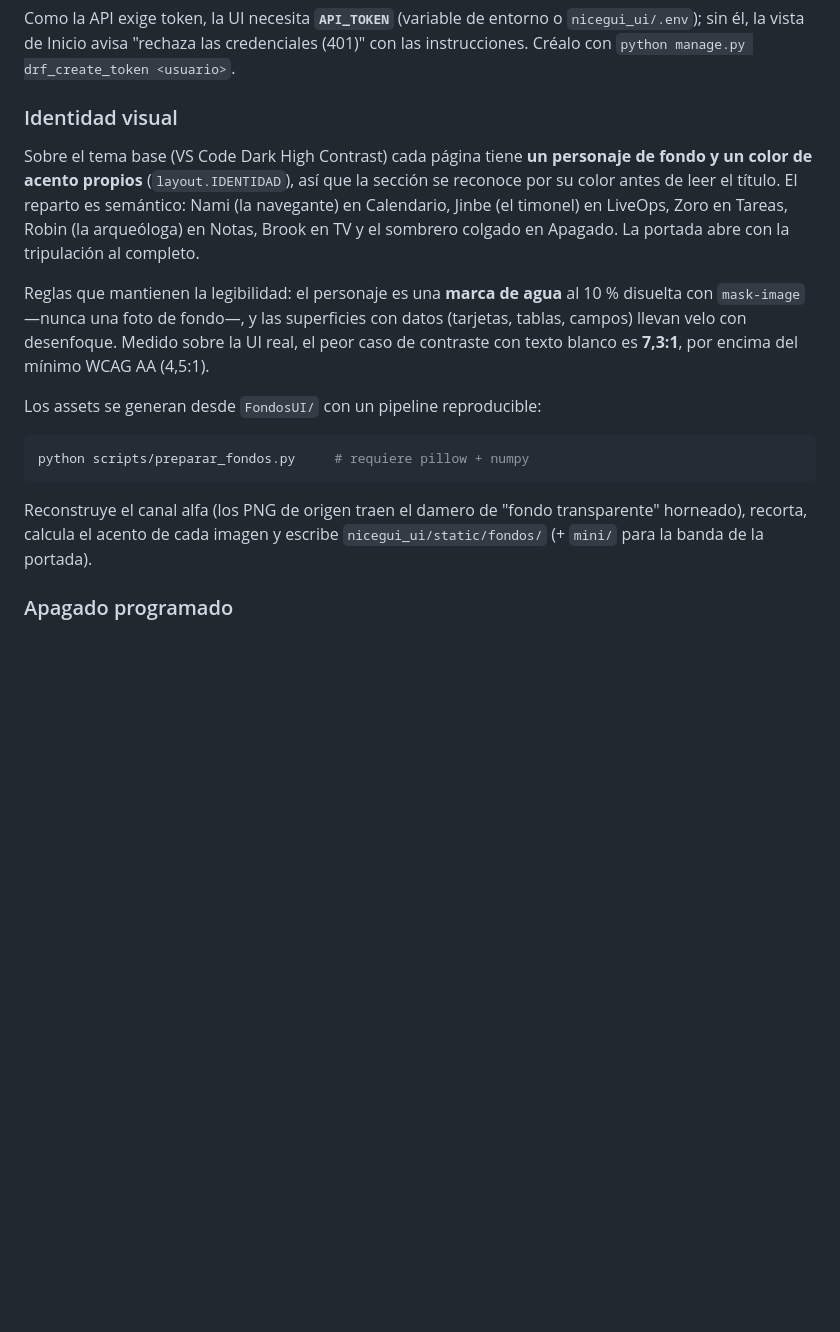
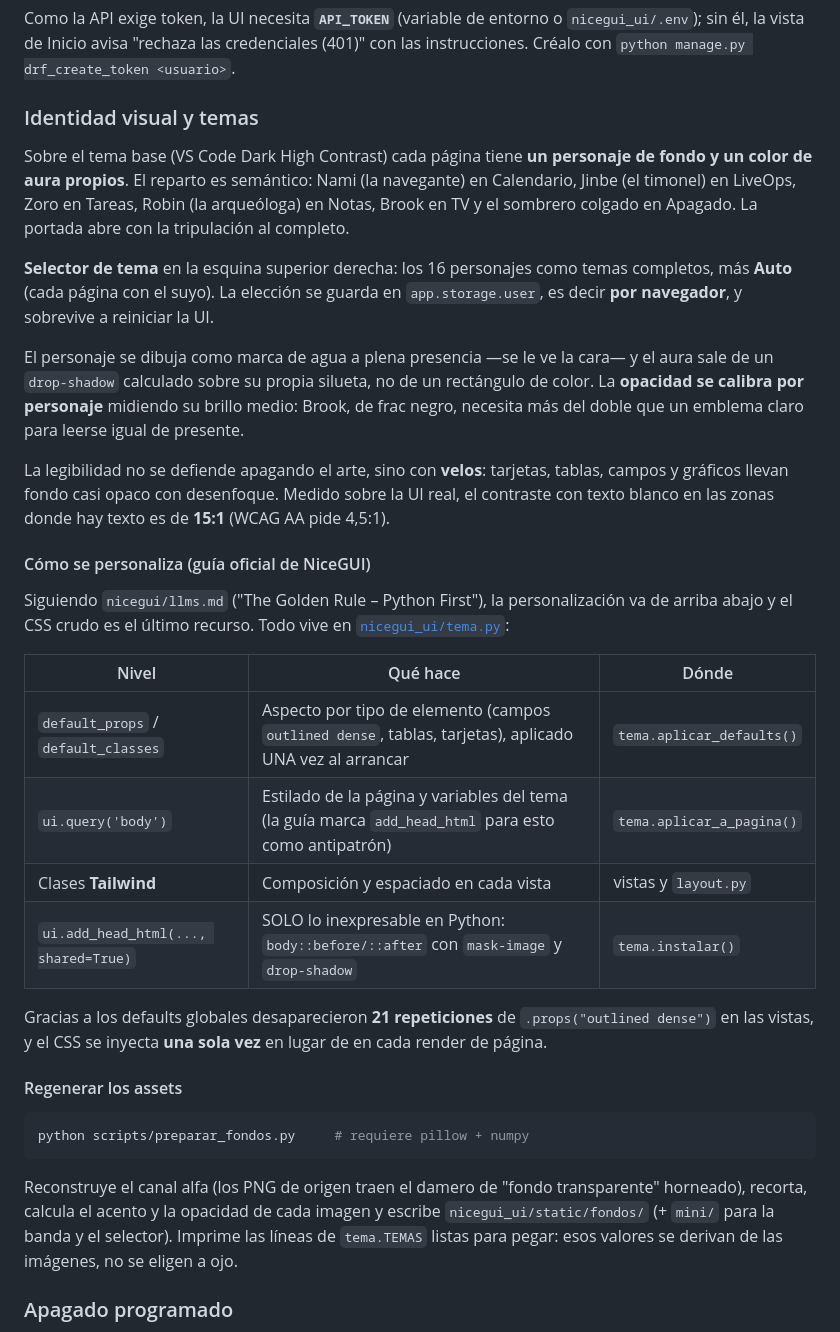
Before and after one commit to NicolasAndresCL/All_in_Django, a Markdown page: README.md, the part around the change. Drawn GitHub-style; blank space fills up the shorter version.

Commit message:
Documentar el sistema de temas y la personalizacion global
README: seccion "Identidad visual y temas" con el reparto semantico, el selector,
la calibracion de opacidad por personaje y el contraste medido; tabla de los
cuatro niveles de personalizacion (defaults globales, ui.query, Tailwind,
add_head_html) con el criterio de cuando usar cada uno segun la guia oficial.

nicegui_ui/README: tema.py en la estructura y los detalles de UI reescritos.

````diff
--- a/README.md
+++ b/README.md
@@ -241,28 +241,54 @@ Como la API exige token, la UI necesita **`API_TOKEN`** (variable de entorno o
 `nicegui_ui/.env`); sin él, la vista de Inicio avisa "rechaza las credenciales (401)" con
 las instrucciones. Créalo con `python manage.py drf_create_token <usuario>`.
 
-### Identidad visual
+### Identidad visual y temas
 
 Sobre el tema base (VS Code Dark High Contrast) cada página tiene **un personaje de fondo
-y un color de acento propios** (`layout.IDENTIDAD`), así que la sección se reconoce por su
-color antes de leer el título. El reparto es semántico: Nami (la navegante) en Calendario,
+y un color de aura propios**. El reparto es semántico: Nami (la navegante) en Calendario,
 Jinbe (el timonel) en LiveOps, Zoro en Tareas, Robin (la arqueóloga) en Notas, Brook en TV
 y el sombrero colgado en Apagado. La portada abre con la tripulación al completo.
 
-Reglas que mantienen la legibilidad: el personaje es una **marca de agua** al 10 % disuelta
-con `mask-image` —nunca una foto de fondo—, y las superficies con datos (tarjetas, tablas,
-campos) llevan velo con desenfoque. Medido sobre la UI real, el peor caso de contraste con
-texto blanco es **7,3:1**, por encima del mínimo WCAG AA (4,5:1).
+**Selector de tema** en la esquina superior derecha: los 16 personajes como temas
+completos, más **Auto** (cada página con el suyo). La elección se guarda en
+`app.storage.user`, es decir **por navegador**, y sobrevive a reiniciar la UI.
 
-Los assets se generan desde `FondosUI/` con un pipeline reproducible:
+El personaje se dibuja como marca de agua a plena presencia —se le ve la cara— y el aura
+sale de un `drop-shadow` calculado sobre su propia silueta, no de un rectángulo de color.
+La **opacidad se calibra por personaje** midiendo su brillo medio: Brook, de frac negro,
+necesita más del doble que un emblema claro para leerse igual de presente.
+
+La legibilidad no se defiende apagando el arte, sino con **velos**: tarjetas, tablas,
+campos y gráficos llevan fondo casi opaco con desenfoque. Medido sobre la UI real, el
+contraste con texto blanco en las zonas donde hay texto es de **15:1** (WCAG AA pide 4,5:1).
+
+#### Cómo se personaliza (guía oficial de NiceGUI)
+
+Siguiendo `nicegui/llms.md` ("The Golden Rule – Python First"), la personalización va de
+arriba abajo y el CSS crudo es el último recurso. Todo vive en
+[`nicegui_ui/tema.py`](nicegui_ui/tema.py):
+
+| Nivel | Qué hace | Dónde |
+|---|---|---|
+| `default_props` / `default_classes` | Aspecto por tipo de elemento (campos `outlined dense`, tablas, tarjetas), aplicado UNA vez al arrancar | `tema.aplicar_defaults()` |
+| `ui.query('body')` | Estilado de la página y variables del tema (la guía marca `add_head_html` para esto como antipatrón) | `tema.aplicar_a_pagina()` |
+| Clases **Tailwind** | Composición y espaciado en cada vista | vistas y `layout.py` |
+| `ui.add_head_html(..., shared=True)` | SOLO lo inexpresable en Python: `body::before/::after` con `mask-image` y `drop-shadow` | `tema.instalar()` |
+
+Gracias a los defaults globales desaparecieron **21 repeticiones** de
+`.props("outlined dense")` en las vistas, y el CSS se inyecta **una sola vez** en lugar
+de en cada render de página.
+
+#### Regenerar los assets
 
 ```powershell
 python scripts/preparar_fondos.py     # requiere pillow + numpy
 ```
 
 Reconstruye el canal alfa (los PNG de origen traen el damero de "fondo transparente"
-horneado), recorta, calcula el acento de cada imagen y escribe
-`nicegui_ui/static/fondos/` (+ `mini/` para la banda de la portada).
+horneado), recorta, calcula el acento y la opacidad de cada imagen y escribe
+`nicegui_ui/static/fondos/` (+ `mini/` para la banda y el selector). Imprime las líneas
+de `tema.TEMAS` listas para pegar: esos valores se derivan de las imágenes, no se eligen
+a ojo.
 
 ### Apagado programado
 
````
Also changed, not shown: nicegui_ui/README.md (+12 -3 lines).
